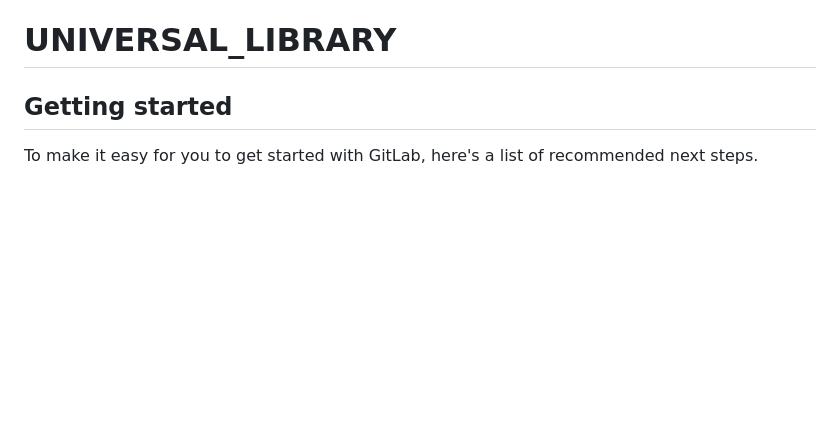
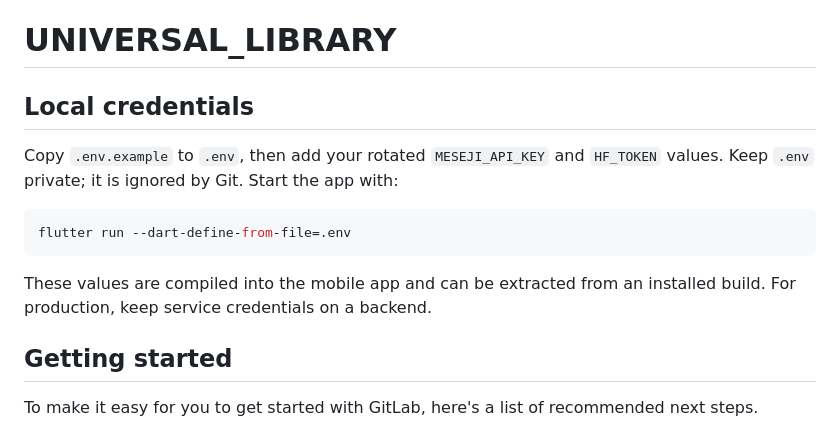
Before and after one commit to Ponsia/UNIVERSAL_LIBRARY, a Markdown page: README.md, the part around the change. Drawn GitHub-style; blank space fills up the shorter version.

````diff
--- a/README.md
+++ b/README.md
@@ -37,6 +37,19 @@ samples, guidance on mobile development, and a full API reference.
 https://huggingface.co/bartowski/google_gemma-3n-E2B-it-GGUF/resolve/main/google_gemma-3n-E2B-it-Q4_K_M.gguf  UTATUMIA  HII LINK UIINTERGRATE  KWENYE APP ILI USER AKICLICK   UniLib lite KIPITIA HII LINK NDIO ITAENDA KUDOWLOAD HIYO MODEL NA KUWEZA  KUFANYA KWA RAG STRATEGY NZURI AMBAYO AI MODEL   ITAWEZA KUELEWA PALE NITAKAPOULIZA SWALI NA KUTAFUTA NA KUPATA MAJIBU KWA HARAKA NA KULETA MAJIBU KWA USAHIHI KULINGANA NA IYO CONNECTED EMBEDED VECTOR KWENYE DATABASE YA VITABU VYETU VYA TIE
 
 # UNIVERSAL_LIBRARY
+
+## Local credentials
+
+Copy `.env.example` to `.env`, then add your rotated `MESEJI_API_KEY` and
+`HF_TOKEN` values. Keep `.env` private; it is ignored by Git. Start the app with:
+
+```sh
+flutter run --dart-define-from-file=.env
+```
+
+These values are compiled into the mobile app and can be extracted from an
+installed build. For production, keep service credentials on a backend.
+
 
 
 
````
